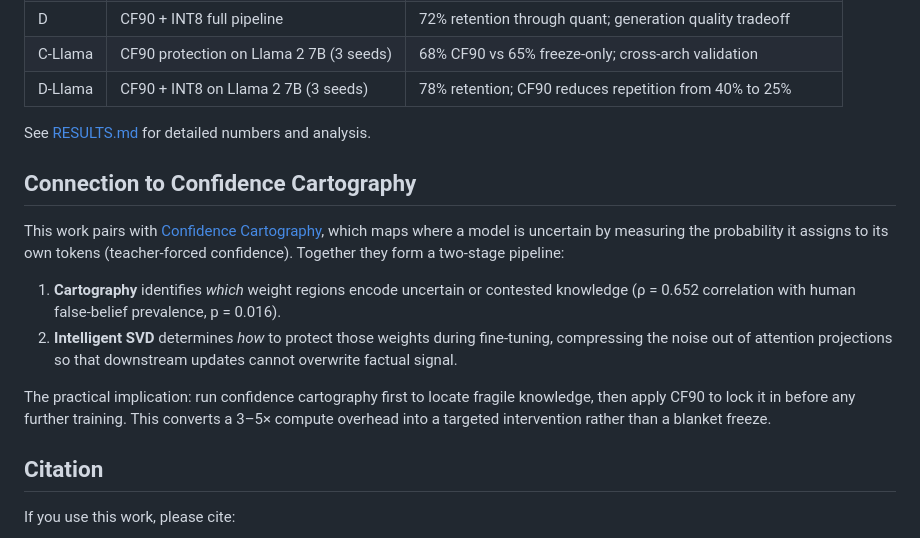
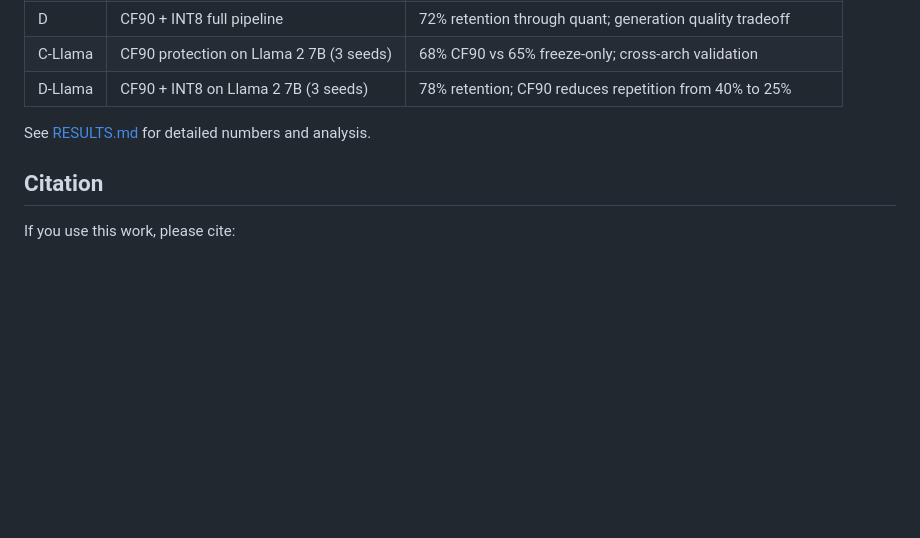
Before and after one commit to SolomonB14D3/intelligent-svd, a Markdown page: README.md, the part around one of its changes. GitHub-like rendering; blank space fills up the shorter version.

```diff
--- a/README.md
+++ b/README.md
@@ -168,15 +194,6 @@ python experiments/run_final_validation.py
 
 See [RESULTS.md](RESULTS.md) for detailed numbers and analysis.
 
-## Connection to Confidence Cartography
-
-This work pairs with [Confidence Cartography](https://github.com/SolomonB14D3/confidence-cartography), which maps where a model is uncertain by measuring the probability it assigns to its own tokens (teacher-forced confidence). Together they form a two-stage pipeline:
-
-1. **Cartography** identifies *which* weight regions encode uncertain or contested knowledge (ρ = 0.652 correlation with human false-belief prevalence, p = 0.016).
-2. **Intelligent SVD** determines *how* to protect those weights during fine-tuning, compressing the noise out of attention projections so that downstream updates cannot overwrite factual signal.
-
-The practical implication: run confidence cartography first to locate fragile knowledge, then apply CF90 to lock it in before any further training. This converts a 3–5× compute overhead into a targeted intervention rather than a blanket freeze.
-
 ## Citation
 
 If you use this work, please cite:
```
Also changed, not shown: other parts of README.md (+34 -8 lines).
